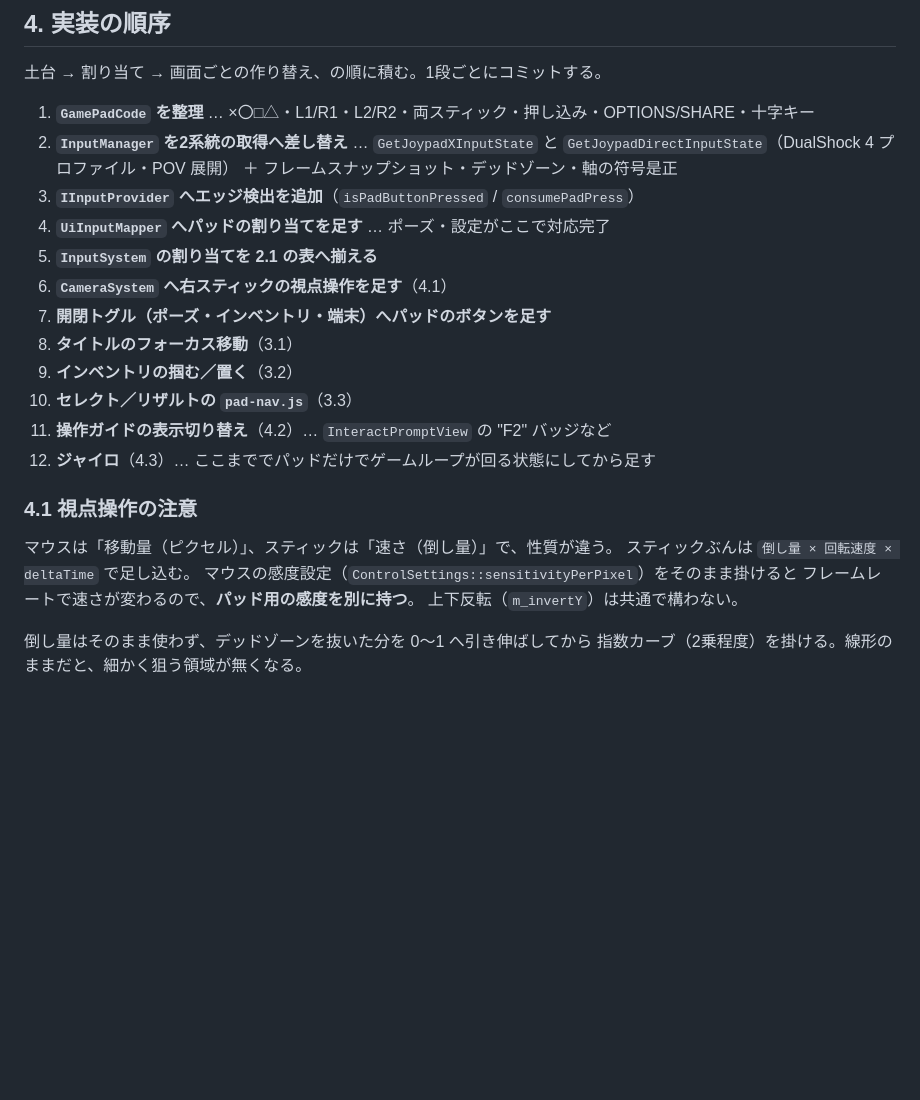
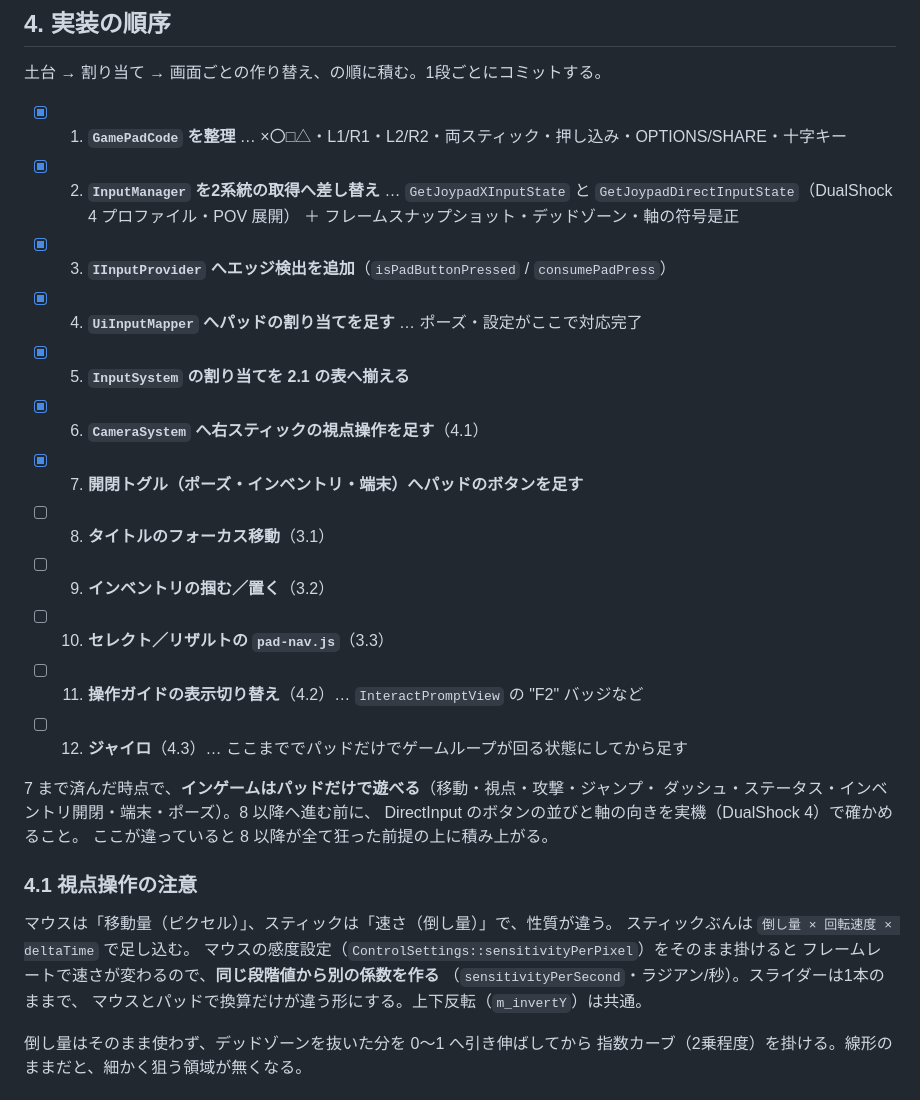
Before and after one commit to wine-5/win-vs-mac, a Markdown page: docs/design/gamepad_support.md, the part around the change. Drawn GitHub-style; blank space fills up the shorter version.

Commit message:
docs: ゲームパッド対応の進み具合を書き足す

```diff
--- a/docs/design/gamepad_support.md
+++ b/docs/design/gamepad_support.md
@@ -183,29 +183,35 @@ OS のカーソルを合成（`SendInput`）で動かす案は採らない。ゲ
 
 土台 → 割り当て → 画面ごとの作り替え、の順に積む。1段ごとにコミットする。
 
-1. **`GamePadCode` を整理**
+- [x] 1. **`GamePadCode` を整理**
    … ×〇□△・L1/R1・L2/R2・両スティック・押し込み・OPTIONS/SHARE・十字キー
-2. **`InputManager` を2系統の取得へ差し替え**
+- [x] 2. **`InputManager` を2系統の取得へ差し替え**
    … `GetJoypadXInputState` と `GetJoypadDirectInputState`（DualShock 4 プロファイル・POV 展開）
    ＋ フレームスナップショット・デッドゾーン・軸の符号是正
-3. **`IInputProvider` へエッジ検出を追加**（`isPadButtonPressed` / `consumePadPress`）
-4. **`UiInputMapper` へパッドの割り当てを足す** … ポーズ・設定がここで対応完了
-5. **`InputSystem` の割り当てを 2.1 の表へ揃える**
-6. **`CameraSystem` へ右スティックの視点操作を足す**（4.1）
-7. **開閉トグル（ポーズ・インベントリ・端末）へパッドのボタンを足す**
-8. **タイトルのフォーカス移動**（3.1）
-9. **インベントリの掴む／置く**（3.2）
-10. **セレクト／リザルトの `pad-nav.js`**（3.3）
-11. **操作ガイドの表示切り替え**（4.2）… `InteractPromptView` の "F2" バッジなど
-12. **ジャイロ**（4.3）… ここまででパッドだけでゲームループが回る状態にしてから足す
+- [x] 3. **`IInputProvider` へエッジ検出を追加**（`isPadButtonPressed` / `consumePadPress`）
+- [x] 4. **`UiInputMapper` へパッドの割り当てを足す** … ポーズ・設定がここで対応完了
+- [x] 5. **`InputSystem` の割り当てを 2.1 の表へ揃える**
+- [x] 6. **`CameraSystem` へ右スティックの視点操作を足す**（4.1）
+- [x] 7. **開閉トグル（ポーズ・インベントリ・端末）へパッドのボタンを足す**
+- [ ] 8. **タイトルのフォーカス移動**（3.1）
+- [ ] 9. **インベントリの掴む／置く**（3.2）
+- [ ] 10. **セレクト／リザルトの `pad-nav.js`**（3.3）
+- [ ] 11. **操作ガイドの表示切り替え**（4.2）… `InteractPromptView` の "F2" バッジなど
+- [ ] 12. **ジャイロ**（4.3）… ここまででパッドだけでゲームループが回る状態にしてから足す
+
+7 まで済んだ時点で、**インゲームはパッドだけで遊べる**（移動・視点・攻撃・ジャンプ・
+ダッシュ・ステータス・インベントリ開閉・端末・ポーズ）。8 以降へ進む前に、
+DirectInput のボタンの並びと軸の向きを実機（DualShock 4）で確かめること。
+ここが違っていると 8 以降が全て狂った前提の上に積み上がる。
 
 ### 4.1 視点操作の注意
 
 マウスは「移動量（ピクセル）」、スティックは「速さ（倒し量）」で、性質が違う。
 スティックぶんは `倒し量 × 回転速度 × deltaTime` で足し込む。
 マウスの感度設定（`ControlSettings::sensitivityPerPixel`）をそのまま掛けると
-フレームレートで速さが変わるので、**パッド用の感度を別に持つ**。
-上下反転（`m_invertY`）は共通で構わない。
+フレームレートで速さが変わるので、**同じ段階値から別の係数を作る**
+（`sensitivityPerSecond`・ラジアン/秒）。スライダーは1本のままで、
+マウスとパッドで換算だけが違う形にする。上下反転（`m_invertY`）は共通。
 
 倒し量はそのまま使わず、デッドゾーンを抜いた分を 0〜1 へ引き伸ばしてから
 指数カーブ（2乗程度）を掛ける。線形のままだと、細かく狙う領域が無くなる。
```
